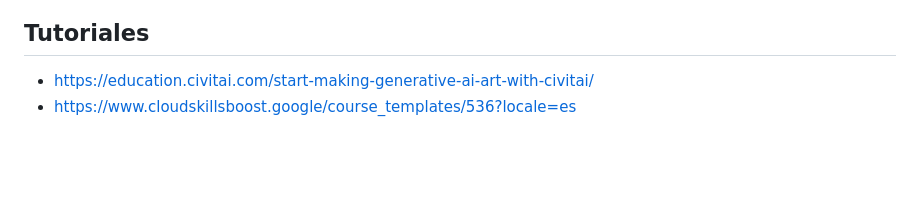
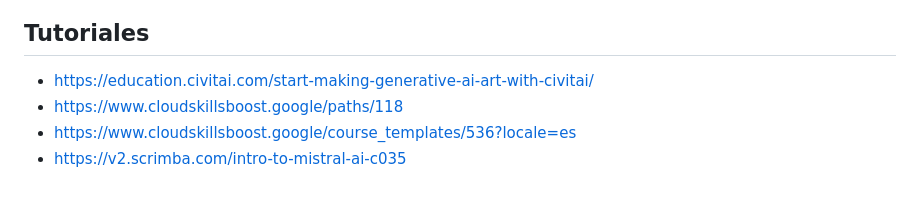
Before and after one commit to tombatossals/uji-curso-ias-generativas, a Markdown page: README.md, the part around the change. GitHub-like rendering; blank space fills up the shorter version.

```diff
--- a/README.md
+++ b/README.md
@@ -109,4 +109,6 @@
 
 ## Tutoriales
 * https://education.civitai.com/start-making-generative-ai-art-with-civitai/
+* https://www.cloudskillsboost.google/paths/118
 * https://www.cloudskillsboost.google/course_templates/536?locale=es
+* https://v2.scrimba.com/intro-to-mistral-ai-c035
```
